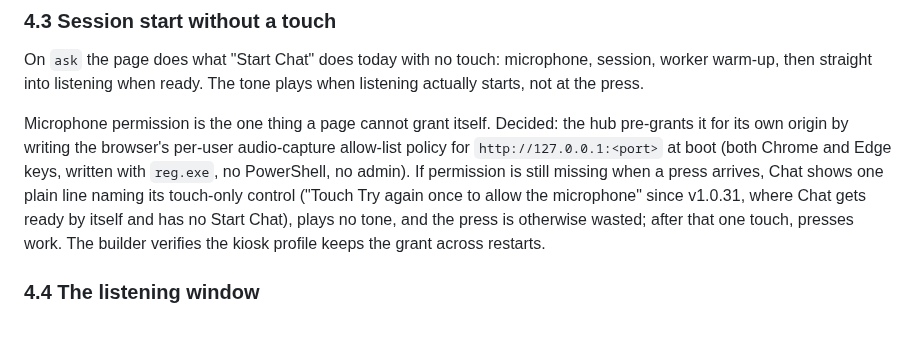
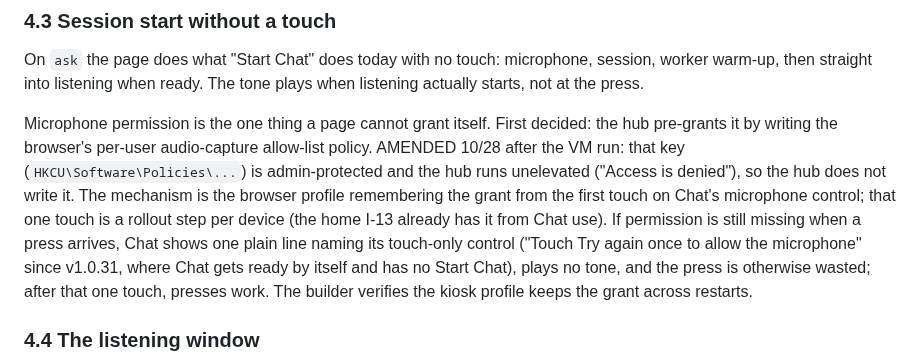
Before and after one commit to nauerhahn26/era-hub, a Markdown page: docs/specs/2026-10-27-button-press-to-ask-design.md, the part around the change. Rendered like a GitHub page; blank space fills up the shorter version.

Commit message:
button press to ask: design amended with the microphone policy verdict

```diff
--- a/docs/specs/2026-10-27-button-press-to-ask-design.md
+++ b/docs/specs/2026-10-27-button-press-to-ask-design.md
@@ -185,11 +185,15 @@ On `ask` the page does what "Start Chat" does today with no touch: microphone,
 session, worker warm-up, then straight into listening when ready. The tone
 plays when listening actually starts, not at the press.
 
-Microphone permission is the one thing a page cannot grant itself. Decided:
-the hub pre-grants it for its own origin by writing the browser's per-user
-audio-capture allow-list policy for `http://127.0.0.1:<port>` at boot (both
-Chrome and Edge keys, written with `reg.exe`, no PowerShell, no admin). If
-permission is still missing when a press arrives, Chat shows one plain line
+Microphone permission is the one thing a page cannot grant itself. First
+decided: the hub pre-grants it by writing the browser's per-user
+audio-capture allow-list policy. AMENDED 10/28 after the VM run: that key
+(`HKCU\Software\Policies\...`) is admin-protected and the hub runs
+unelevated ("Access is denied"), so the hub does not write it. The mechanism
+is the browser profile remembering the grant from the first touch on Chat's
+microphone control; that one touch is a rollout step per device (the home
+I-13 already has it from Chat use). If permission is still missing when a
+press arrives, Chat shows one plain line
 naming its touch-only control ("Touch Try again once to allow the
 microphone" since v1.0.31, where Chat gets ready by itself and has no Start
 Chat), plays no tone, and the press is otherwise wasted; after that one
```
